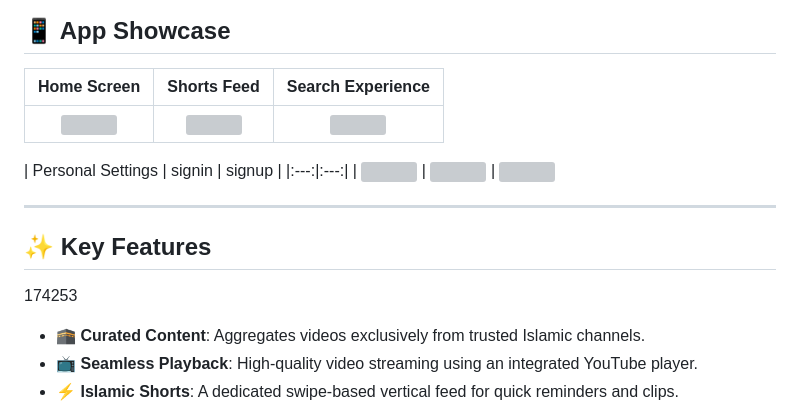
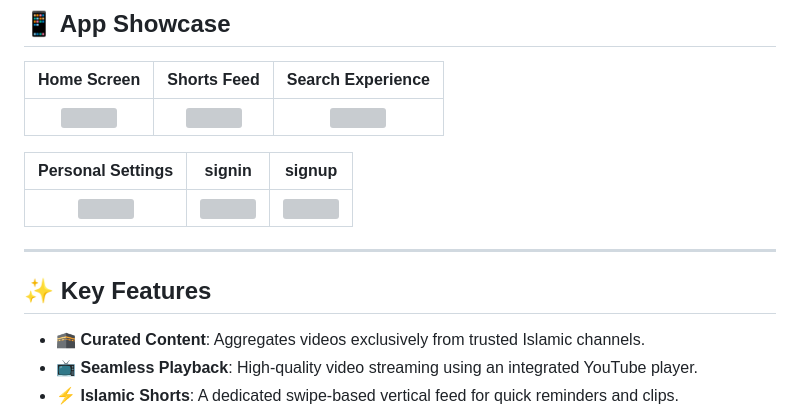
Before and after one commit to Miftah-Fentaw/Islam-Tube, a Markdown page: README.md, the part around the change. Drawn GitHub-style; grey boxes are pictures that could not be loaded.

```diff
--- a/README.md
+++ b/README.md
@@ -14,13 +14,12 @@
 | <img src="assets/screenshots/Screenshot_20260114-174140.jpg" width="220"> | <img src="assets/screenshots/Screenshot_20260114-174348.jpg" width="220"> | <img src="assets/screenshots/Screenshot_20260114-174228.jpg" width="220"> |
 
 | Personal Settings | signin | signup |
-|:---:|:---:|
+|:---:|:---:|:---:|
 | <img src="assets/screenshots/Screenshot_20260114-174253.jpg" width="220"> | <img src="assets/screenshots/Screenshot_20260114-174637.jpg" width="220"> | <img src="assets/screenshots/Screenshot_20260114-174647.jpg" width="220">
 
 <hr />
 
 ## ✨ Key Features
-174253
 - 🕋 **Curated Content**: Aggregates videos exclusively from trusted Islamic channels.
 - 📺 **Seamless Playback**: High-quality video streaming using an integrated YouTube player.
 - ⚡ **Islamic Shorts**: A dedicated swipe-based vertical feed for quick reminders and clips.
```
